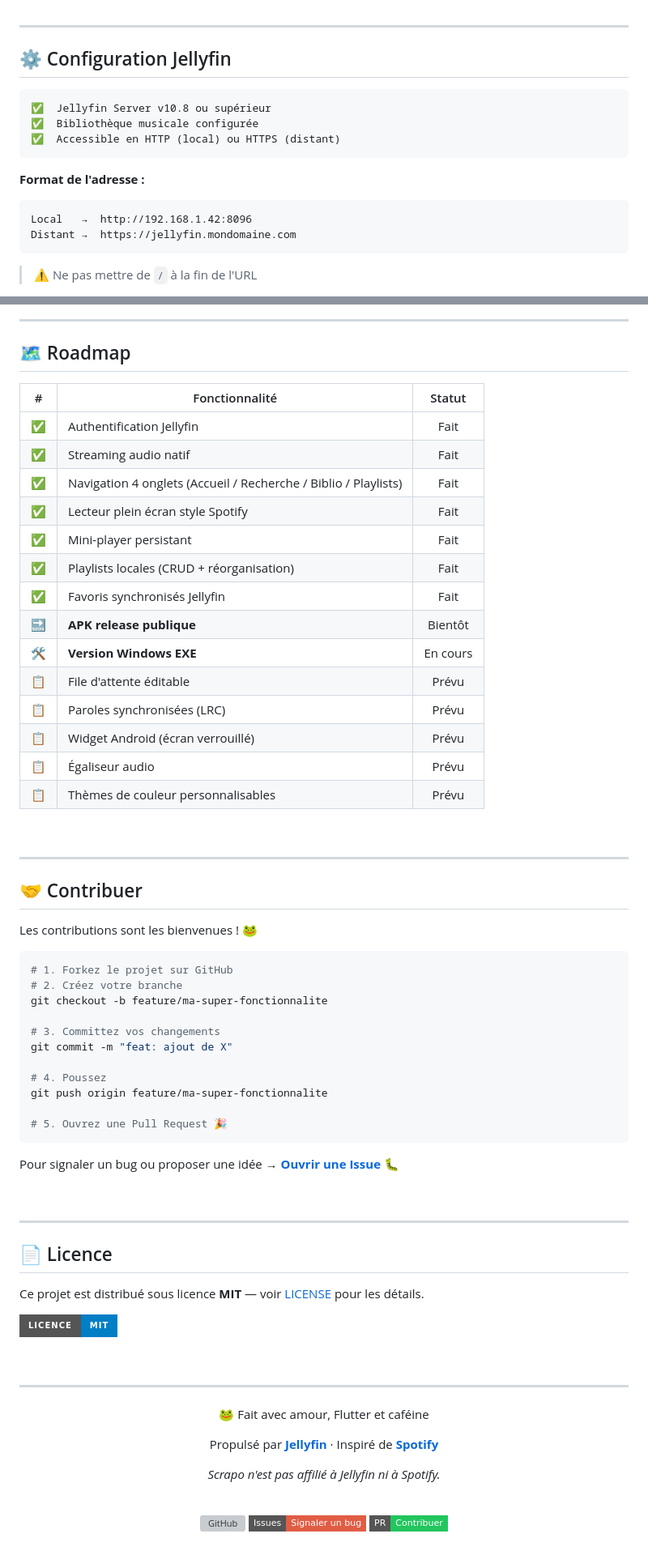
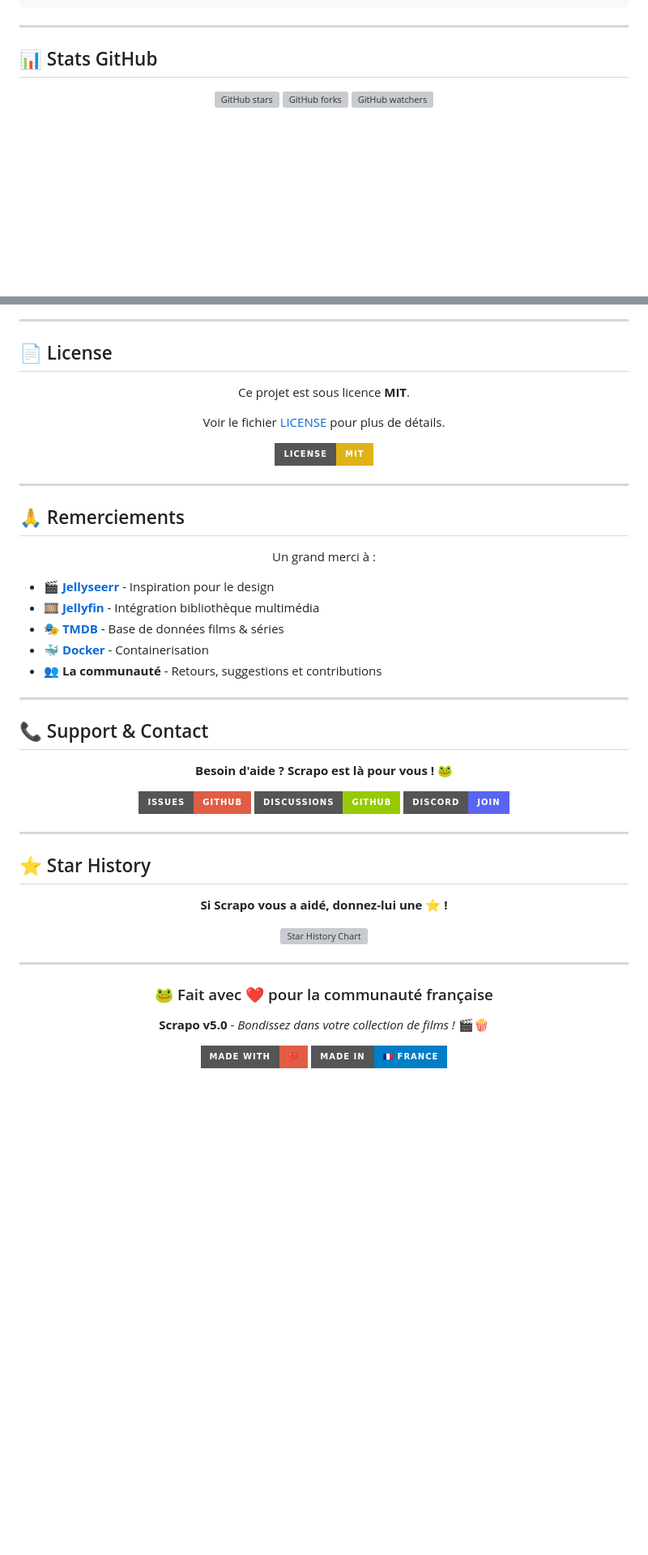
Before and after one commit to 0x80070006/Scrapo, a Markdown page: README.md, 2 parts joined by grey strips. Shown at 81% size. Rendered like a GitHub page; folded sections open; badges without logos; blank space fills up the shorter version; grey boxes are pictures that could not be loaded.

````diff
--- a/README.md
+++ b/README.md
@@ -288,18 +468,11 @@ scrapo/
 
 ---
 
-## ⚙️ Configuration Jellyfin
+## 📊 Stats GitHub
 
-```
-✅  Jellyfin Server v10.8 ou supérieur
-✅  Bibliothèque musicale configurée
-✅  Accessible en HTTP (local) ou HTTPS (distant)
-```
+<div align="center">
 
-**Format de l'adresse :**
-```
-Local   →  http://192.168.1.42:8096
-Distant →  https://jellyfin.mondomaine.com
-```
-> ⚠️ Ne pas mettre de `/` à la fin de l'URL
+![GitHub stars](https://img.shields.io/github/stars/votre-username/scrapo?style=social)
+![GitHub forks](https://img.shields.io/github/forks/votre-username/scrapo?style=social)
+![GitHub watchers](https://img.shields.io/github/watchers/votre-username/scrapo?style=social)
 
@@ -307,75 +483,65 @@ Distant →  https://jellyfin.mondomaine.com
 
 ---
 
-## 🗺️ Roadmap
+## 📄 License
 
-| # | Fonctionnalité | Statut |
-|---|----------------|:------:|
-| ✅ | Authentification Jellyfin | Fait |
-| ✅ | Streaming audio natif | Fait |
-| ✅ | Navigation 4 onglets (Accueil / Recherche / Biblio / Playlists) | Fait |
-| ✅ | Lecteur plein écran style Spotify | Fait |
-| ✅ | Mini-player persistant | Fait |
-| ✅ | Playlists locales (CRUD + réorganisation) | Fait |
-| ✅ | Favoris synchronisés Jellyfin | Fait |
-| 🔜 | **APK release publique** | Bientôt |
-| 🛠️ | **Version Windows EXE** | En cours |
-| 📋 | File d'attente éditable | Prévu |
-| 📋 | Paroles synchronisées (LRC) | Prévu |
-| 📋 | Widget Android (écran verrouillé) | Prévu |
-| 📋 | Égaliseur audio | Prévu |
-| 📋 | Thèmes de couleur personnalisables | Prévu |
+<div align="center">
 
-<br/>
+Ce projet est sous licence **MIT**.
+
+Voir le fichier [LICENSE](LICENSE) pour plus de détails.
+
+[![License: MIT](https://img.shields.io/badge/License-MIT-yellow.svg?style=for-the-badge)](https://opensource.org/licenses/MIT)
+
+</div>
 
 ---
 
-## 🤝 Contribuer
+## 🙏 Remerciements
 
-Les contributions sont les bienvenues ! 🐸
+<div align="center">
 
-```bash
-# 1. Forkez le projet sur GitHub
-# 2. Créez votre branche
-git checkout -b feature/ma-super-fonctionnalite
+Un grand merci à :
 
-# 3. Committez vos changements
-git commit -m "feat: ajout de X"
+</div>
 
-# 4. Poussez
-git push origin feature/ma-super-fonctionnalite
-
-# 5. Ouvrez une Pull Request 🎉
-```
-
-Pour signaler un bug ou proposer une idée → [**Ouvrir une Issue**](../../issues) 🐛
-
-<br/>
+- 🎬 **[Jellyseerr](https://github.com/Fallenbagel/jellyseerr)** - Inspiration pour le design
+- 🎞️ **[Jellyfin](https://jellyfin.org/)** - Intégration bibliothèque multimédia
+- 🎭 **[TMDB](https://www.themoviedb.org/)** - Base de données films & séries
+- 🐳 **[Docker](https://www.docker.com/)** - Containerisation
+- 👥 **La communauté** - Retours, suggestions et contributions
 
 ---
 
-## 📄 Licence
+## 📞 Support & Contact
 
-Ce projet est distribué sous licence **MIT** — voir [LICENSE](LICENSE) pour les détails.
+<div align="center">
 
-[![Licence MIT](https://img.shields.io/badge/Licence-MIT-blue?style=for-the-badge&logo=opensourceinitiative&logoColor=white)](LICENSE)
+**Besoin d'aide ? Scrapo est là pour vous ! 🐸**
 
-<br/>
+[![GitHub Issues](https://img.shields.io/badge/Issues-GitHub-red?style=for-the-badge&logo=github)](https://github.com/votre-username/scrapo/issues)
+[![Discussions](https://img.shields.io/badge/Discussions-GitHub-green?style=for-the-badge&logo=github)](https://github.com/votre-username/scrapo/discussions)
+[![Discord](https://img.shields.io/badge/Discord-Join-5865F2?style=for-the-badge&logo=discord&logoColor=white)](https://discord.gg/votre-serveur)
+
+</div>
 
 ---
 
+## ⭐ Star History
+
 <div align="center">
 
-🐸 Fait avec amour, Flutter et caféine
+**Si Scrapo vous a aidé, donnez-lui une ⭐ !**
 
-Propulsé par [**Jellyfin**](https://jellyfin.org) · Inspiré de [**Spotify**](https://spotify.com)
+[![Star History Chart](https://api.star-history.com/svg?repos=votre-username/scrapo&type=Date)](https://star-history.com/#votre-username/scrapo&Date)
 
-*Scrapo n'est pas affilié à Jellyfin ni à Spotify.*
+---
 
-<br/>
+### 🐸 Fait avec ❤️ pour la communauté française
 
-[![GitHub](https://img.shields.io/badge/GitHub-TONUSER%2Fscrapo-181717?style=flat-square&logo=github)](../../)
-[![Issues](https://img.shields.io/badge/Issues-Signaler%20un%20bug-red?style=flat-square&logo=github)](../../issues)
-[![Pull Requests](https://img.shields.io/badge/PR-Contribuer-22C55E?style=flat-square&logo=github)](../../pulls)
+**Scrapo v5.0** - *Bondissez dans votre collection de films !* 🎬🍿
+
+[![Made with Love](https://img.shields.io/badge/Made%20with-❤️-red?style=for-the-badge)]()
+[![Made in France](https://img.shields.io/badge/Made%20in-🇫🇷%20France-blue?style=for-the-badge)]()
 
 </div>
````
Also changed, not shown: other parts of README.md (+407 -224 lines).
